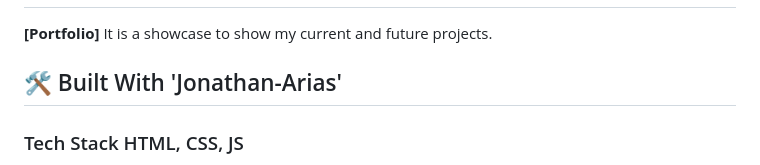
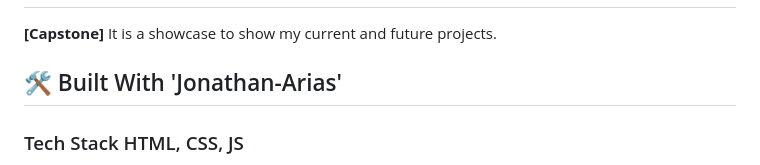
Before and after one commit to sinruidotec/Capstone-Project, a Markdown page: README.md, the part around the change. GitHub-like rendering.

```diff
--- a/README.md
+++ b/README.md
@@ -29,7 +29,7 @@
 # 📖<a name="about-project"> SkyConnect Global. My capstone has created a web page that promotes the holding of an aeronautical event in which different speakers and industry professionals will participate, where they share their knowledge with other aviation professionals and fans in order to reach more people. The event will be totally online.</a>
 
 
-**[Portfolio]** It is a showcase to show my current and future projects.
+**[Capstone]** It is a showcase to show my current and future projects.
 
 ## 🛠 Built With <a name="built-with-">'Jonathan-Arias'</a>
 
```
